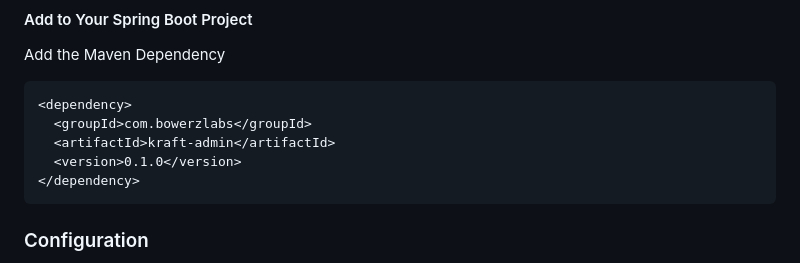
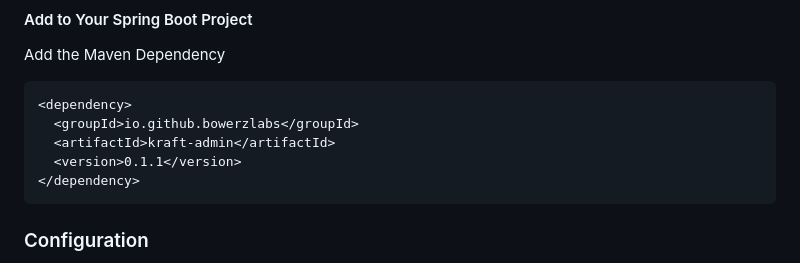
Before and after one commit to nyadero/kraftadmin, a Markdown page: README.md, the part around the change. GitHub-like rendering.

`````diff
--- a/README.md
+++ b/README.md
@@ -38,9 +38,9 @@ Add the Maven Dependency
 
 ````
 <dependency>
-  <groupId>com.bowerzlabs</groupId>
+  <groupId>io.github.bowerzlabs</groupId>
   <artifactId>kraft-admin</artifactId>
-  <version>0.1.0</version>
+  <version>0.1.1</version>
 </dependency>
 ````
 
`````
